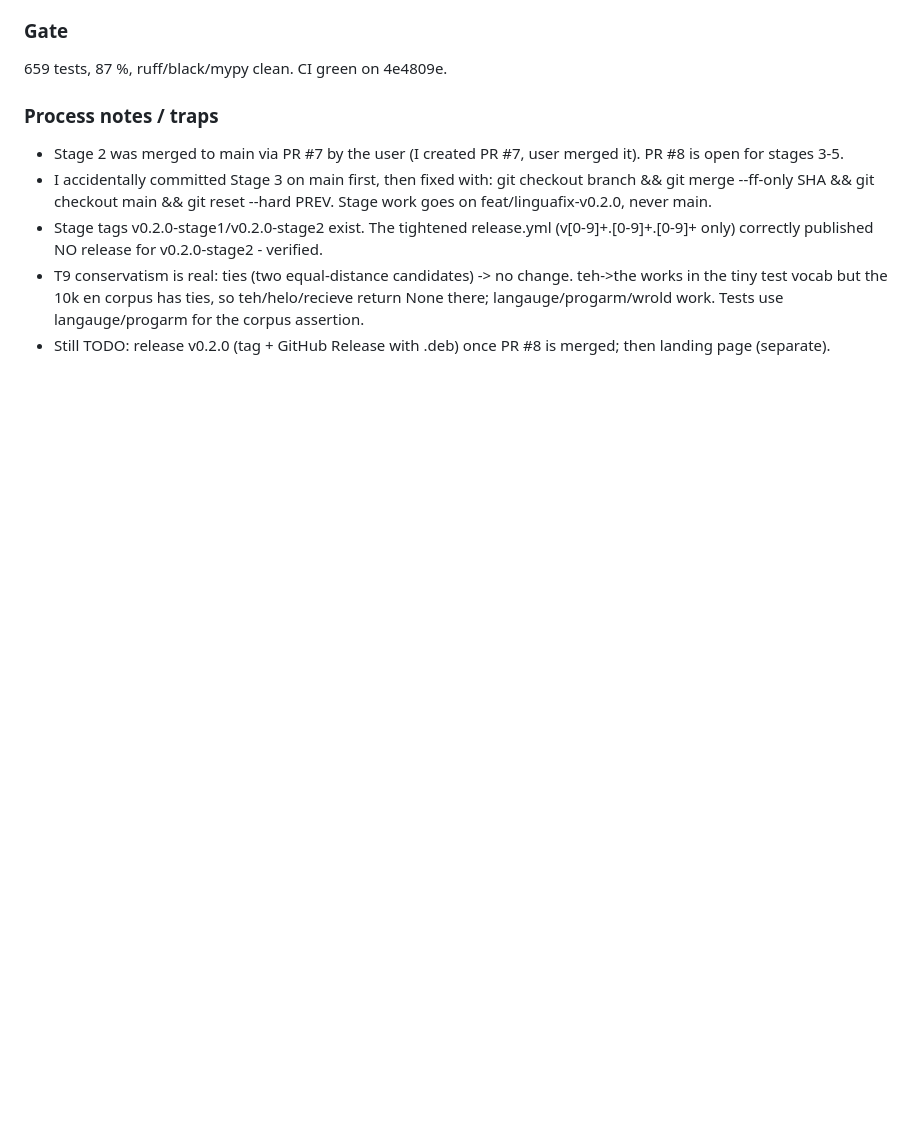
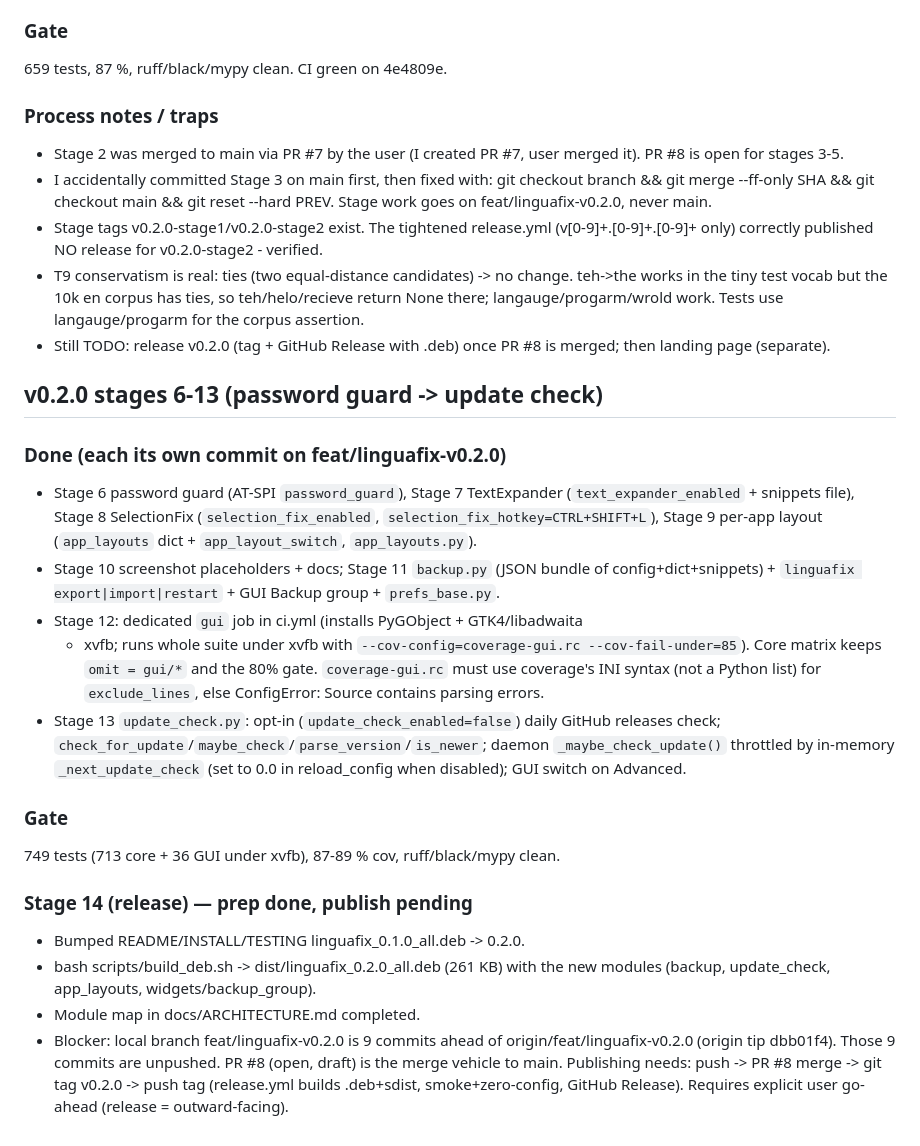
Before and after one commit to Pavel1778/LinguaFix, a Markdown page: .openhands/memory/2026-10-04.md, the part around the change. Rendered like a GitHub page; blank space fills up the shorter version.

Commit message:
docs(memory): record v0.2.0 stages 6-14
Co-authored-by: openhands <openhands@all-hands.dev>

```diff
--- a/.openhands/memory/2026-10-04.md
+++ b/.openhands/memory/2026-10-04.md
@@ -271,3 +271,40 @@ own lock.
 - Stage tags v0.2.0-stage1/v0.2.0-stage2 exist. The tightened release.yml (v[0-9]+.[0-9]+.[0-9]+ only) correctly published NO release for v0.2.0-stage2 - verified.
 - T9 conservatism is real: ties (two equal-distance candidates) -> no change. teh->the works in the tiny test vocab but the 10k en corpus has ties, so teh/helo/recieve return None there; langauge/progarm/wrold work. Tests use langauge/progarm for the corpus assertion.
 - Still TODO: release v0.2.0 (tag + GitHub Release with .deb) once PR #8 is merged; then landing page (separate).
+
+
+
+## v0.2.0 stages 6-13 (password guard -> update check)
+
+### Done (each its own commit on feat/linguafix-v0.2.0)
+- Stage 6 password guard (AT-SPI `password_guard`), Stage 7 TextExpander
+  (`text_expander_enabled` + snippets file), Stage 8 SelectionFix
+  (`selection_fix_enabled`, `selection_fix_hotkey=CTRL+SHIFT+L`), Stage 9
+  per-app layout (`app_layouts` dict + `app_layout_switch`, `app_layouts.py`).
+- Stage 10 screenshot placeholders + docs; Stage 11 `backup.py` (JSON bundle
+  of config+dict+snippets) + `linguafix export|import|restart` + GUI Backup
+  group + `prefs_base.py`.
+- Stage 12: dedicated `gui` job in ci.yml (installs PyGObject + GTK4/libadwaita
+  + xvfb; runs whole suite under xvfb with `--cov-config=coverage-gui.rc
+  --cov-fail-under=85`). Core matrix keeps `omit = gui/*` and the 80% gate.
+  `coverage-gui.rc` must use coverage's INI syntax (not a Python list) for
+  `exclude_lines`, else ConfigError: Source contains parsing errors.
+- Stage 13 `update_check.py`: opt-in (`update_check_enabled=false`) daily GitHub
+  releases check; `check_for_update`/`maybe_check`/`parse_version`/`is_newer`;
+  daemon `_maybe_check_update()` throttled by in-memory `_next_update_check`
+  (set to 0.0 in reload_config when disabled); GUI switch on Advanced.
+
+### Gate
+749 tests (713 core + 36 GUI under xvfb), 87-89 % cov, ruff/black/mypy clean.
+
+### Stage 14 (release) — prep done, publish pending
+- Bumped README/INSTALL/TESTING linguafix_0.1.0_all.deb -> 0.2.0.
+- bash scripts/build_deb.sh -> dist/linguafix_0.2.0_all.deb (261 KB) with the
+  new modules (backup, update_check, app_layouts, widgets/backup_group).
+- Module map in docs/ARCHITECTURE.md completed.
+- Blocker: local branch feat/linguafix-v0.2.0 is 9 commits ahead of
+  origin/feat/linguafix-v0.2.0 (origin tip dbb01f4). Those 9 commits are
+  unpushed. PR #8 (open, draft) is the merge vehicle to main. Publishing needs:
+  push -> PR #8 merge -> git tag v0.2.0 -> push tag (release.yml builds
+  .deb+sdist, smoke+zero-config, GitHub Release). Requires explicit user
+  go-ahead (release = outward-facing).
```
